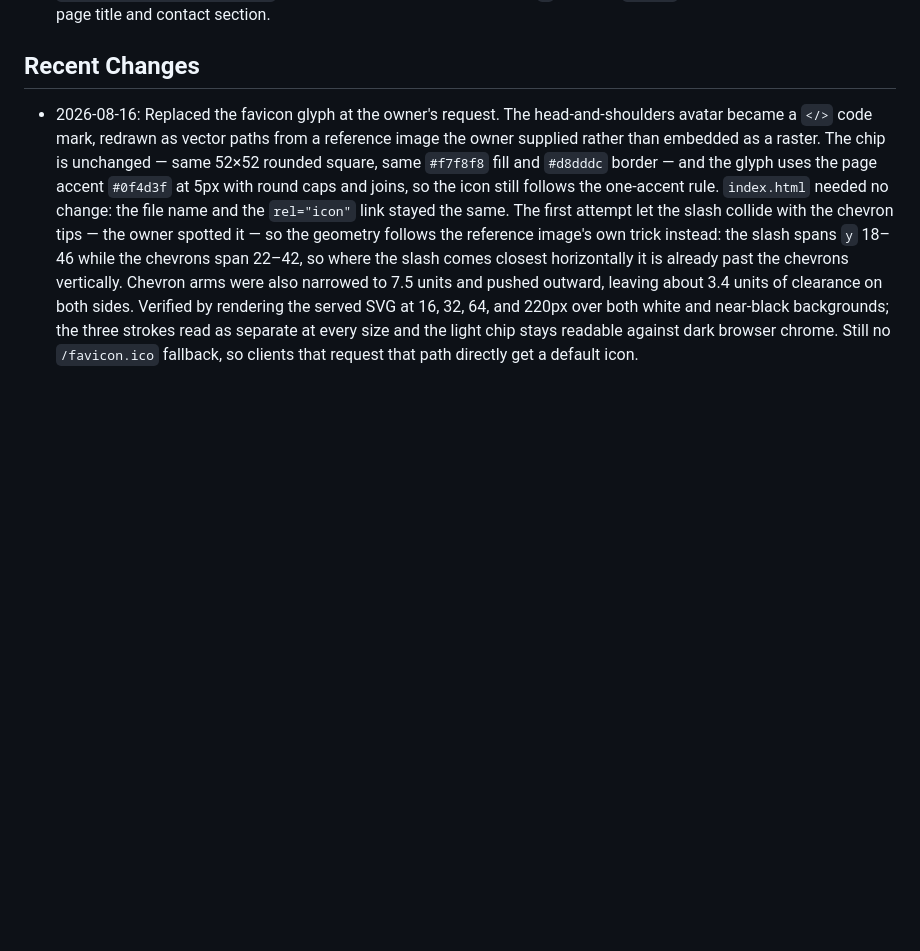
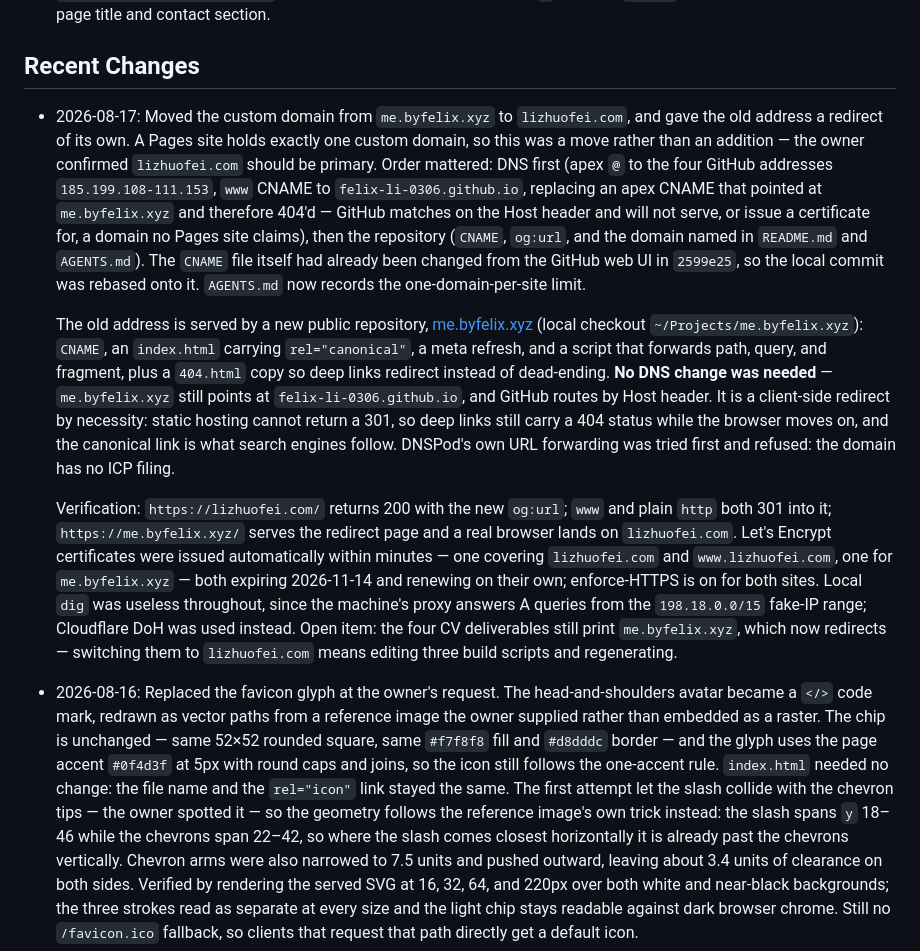
Before and after one commit to Felix-Li-0306/Felix-Li-0306.github.io, a Markdown page: PROGRESS.md, the part around one of its changes. Rendered like a GitHub page; blank space fills up the shorter version.

Commit message:
Record the move to lizhuofei.com and the old domain's redirect

```diff
--- a/PROGRESS.md
+++ b/PROGRESS.md
@@ -57,6 +57,11 @@ Maintain the published personal profile while preserving its current content acc
 
 ## Recent Changes
 
+- 2026-08-17: Moved the custom domain from `me.byfelix.xyz` to `lizhuofei.com`, and gave the old address a redirect of its own. A Pages site holds exactly one custom domain, so this was a move rather than an addition — the owner confirmed `lizhuofei.com` should be primary. Order mattered: DNS first (apex `@` to the four GitHub addresses `185.199.108-111.153`, `www` CNAME to `felix-li-0306.github.io`, replacing an apex CNAME that pointed at `me.byfelix.xyz` and therefore 404'd — GitHub matches on the Host header and will not serve, or issue a certificate for, a domain no Pages site claims), then the repository (`CNAME`, `og:url`, and the domain named in `README.md` and `AGENTS.md`). The `CNAME` file itself had already been changed from the GitHub web UI in `2599e25`, so the local commit was rebased onto it. `AGENTS.md` now records the one-domain-per-site limit.
+
+  The old address is served by a new public repository, [me.byfelix.xyz](https://github.com/Felix-Li-0306/me.byfelix.xyz) (local checkout `~/Projects/me.byfelix.xyz`): `CNAME`, an `index.html` carrying `rel="canonical"`, a meta refresh, and a script that forwards path, query, and fragment, plus a `404.html` copy so deep links redirect instead of dead-ending. **No DNS change was needed** — `me.byfelix.xyz` still points at `felix-li-0306.github.io`, and GitHub routes by Host header. It is a client-side redirect by necessity: static hosting cannot return a 301, so deep links still carry a 404 status while the browser moves on, and the canonical link is what search engines follow. DNSPod's own URL forwarding was tried first and refused: the domain has no ICP filing.
+
+  Verification: `https://lizhuofei.com/` returns 200 with the new `og:url`; `www` and plain `http` both 301 into it; `https://me.byfelix.xyz/` serves the redirect page and a real browser lands on `lizhuofei.com`. Let's Encrypt certificates were issued automatically within minutes — one covering `lizhuofei.com` and `www.lizhuofei.com`, one for `me.byfelix.xyz` — both expiring 2026-11-14 and renewing on their own; enforce-HTTPS is on for both sites. Local `dig` was useless throughout, since the machine's proxy answers A queries from the `198.18.0.0/15` fake-IP range; Cloudflare DoH was used instead. Open item: the four CV deliverables still print `me.byfelix.xyz`, which now redirects — switching them to `lizhuofei.com` means editing three build scripts and regenerating.
 - 2026-08-16: Replaced the favicon glyph at the owner's request. The head-and-shoulders avatar became a `</>` code mark, redrawn as vector paths from a reference image the owner supplied rather than embedded as a raster. The chip is unchanged — same 52×52 rounded square, same `#f7f8f8` fill and `#d8dddc` border — and the glyph uses the page accent `#0f4d3f` at 5px with round caps and joins, so the icon still follows the one-accent rule. `index.html` needed no change: the file name and the `rel="icon"` link stayed the same. The first attempt let the slash collide with the chevron tips — the owner spotted it — so the geometry follows the reference image's own trick instead: the slash spans `y` 18&ndash;46 while the chevrons span 22&ndash;42, so where the slash comes closest horizontally it is already past the chevrons vertically. Chevron arms were also narrowed to 7.5 units and pushed outward, leaving about 3.4 units of clearance on both sides. Verified by rendering the served SVG at 16, 32, 64, and 220px over both white and near-black backgrounds; the three strokes read as separate at every size and the light chip stays readable against dark browser chrome. Still no `/favicon.ico` fallback, so clients that request that path directly get a default icon.
 - 2026-08-16: Aligned the page with the CV repo after a document-by-document comparison, and fixed the inconsistencies that comparison exposed. Content: the positioning sentence dropped "a technical focus across statistics, AI, and finance" — the outlier across all four CVs, left over from the Decision Analytics era — for the CV's own wording about statistics, data science, AI product development, and software engineering, applied to `.role`, `<meta name="description">`, and `og:description` together. Format: the CAS internship went from `Jun 1&ndash;30, 2026` to `Jun 2026` at the owner's instruction (PKUSSI keeps `Jul 6&ndash;31, 2026`, where the exact window is the point); `June 2029` became `Jun 2029` to match the profile metric; the Project section heading and its nav link became `Projects`; `Group Leader` and `Team Leader` collapsed to one label. Structure: every entry now leads with the organisation, institution, or project and carries the role in `.entry-subtitle`, where Experience and Projects previously led with the role while Education led with the institution. Capabilities now shows `English (fluent)` / `Mandarin (native)`, the proficiency the CV always carried. `AGENTS.md` gained the entry-shape and date-precision rules this settled. The corresponding CV-side changes (CAS scope wording, FastAPI, `AI Technology ×`, the skills grouping, and the file renames) are in the CV repo's own history.
   Verification: `static-site` preview at 1280px and 375px in dark appearance — no horizontal overflow at either width, the `.skill-group` grid collapses to one column on mobile as designed, and the Projects entry title and subtitle each stay on one line at desktop. Full rendered text read back from the served page and checked entry by entry against the four regenerated PDFs. Scrolled screenshots were not capturable — the preview pane returns a top-of-page frame regardless of scroll position, the same limitation recorded on 2026-08-06. `git diff --check` passed.
```
Also changed, not shown: other parts of PROGRESS.md (+1 -1 lines).
